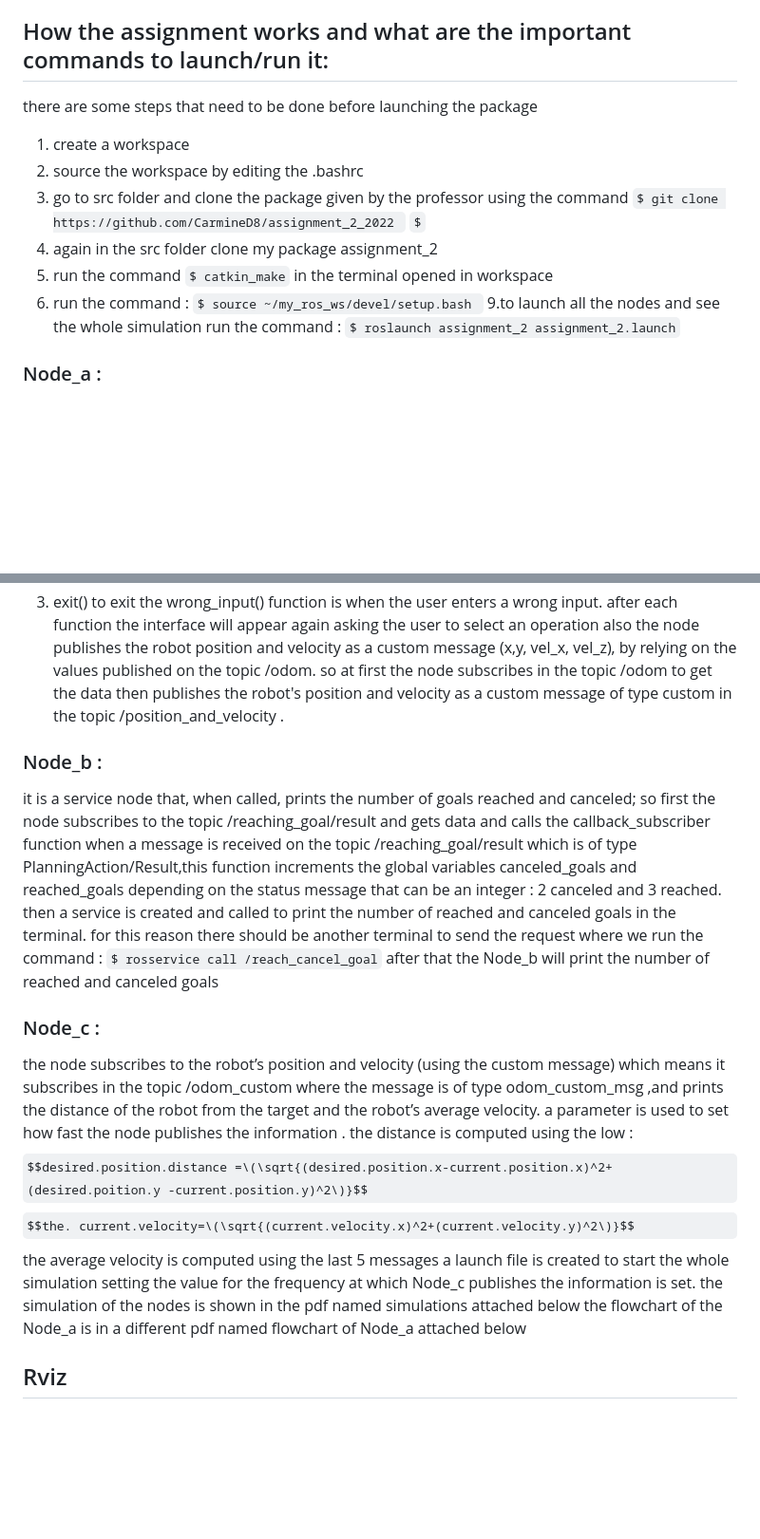
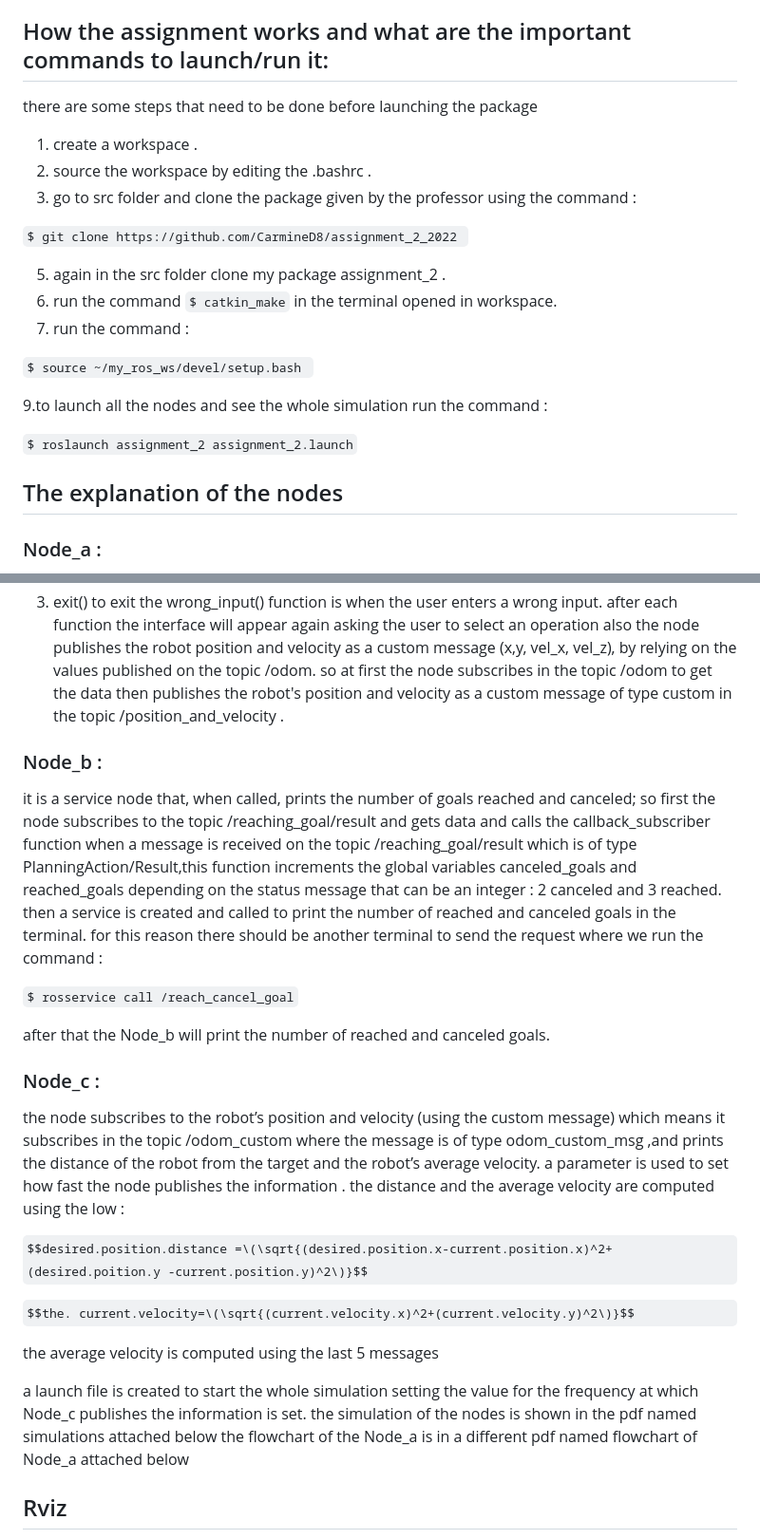
Before and after one commit to benkredda/assignment_2, a Markdown page: README.md, 2 parts joined by grey strips. Shown: that part at 95% size. Rendered like a GitHub page; some formulas as TeX source; blank space fills up the shorter version.

```diff
--- a/README.md
+++ b/README.md
@@ -2,18 +2,24 @@
 ## general explanation of the assignment and its purpose
 in this assignment i created three nodes Node_a ,Node_b, Node_cand each one has a different code and they are all found in a folder called scripts + another folder msg containing message file named custom.msg + launch folder containing launch file named assignment_2.launch .
 ## How the assignment works and what are the important commands to launch/run it:
+
 there are some steps that need to be done before launching the package
-1. create a workspace
-2. source the workspace by editing the .bashrc
-3. go to src folder and clone the package given by the professor using the command
-`$ git clone https://github.com/CarmineD8/assignment_2_2022 ` `$`
-5. again in the src folder clone my package assignment_2
-6. run the command `$ catkin_make` in the terminal opened in workspace
+1. create a workspace .
+2. source the workspace by editing the .bashrc .
+3. go to src folder and clone the package given by the professor using the command :
+
+`$ git clone https://github.com/CarmineD8/assignment_2_2022 `
+
+5. again in the src folder clone my package assignment_2 .
+6. run the command `$ catkin_make` in the terminal opened in workspace.
 7. run the command :
+
 `$ source ~/my_ros_ws/devel/setup.bash `
+
 9.to launch all the nodes and see the whole simulation run the command :
+
 `$ roslaunch assignment_2 assignment_2.launch`
-
+## The explanation of the nodes
 ### Node_a :
 it implements an action client, allowing the user to set a target (x, y) or to cancel it.to do so i have created an interface where the user can choose one operation among the three operations and each operation is a function that can do the following tasks :
 1. target() to allow the user set the positions x and y of the target , then create and send the goal to the action server using the planning action file found in the professor's package assignment_2_2022, the robot will move to reach the target .
@@ -23,22 +29,30 @@ the wrong_input() function is when the user enters a wrong input.
 after each function the interface will appear again asking the user to select an operation
 also the node publishes the robot position and velocity as a custom message (x,y, vel_x, vel_z), by relying on the values
 published on the topic /odom. so at first the node subscribes in the topic /odom to get the data then publishes the robot's position and velocity as a custom message of type custom in the topic /position_and_velocity .
+
 ### Node_b :
 it is a service node that, when called, prints the number of goals reached and canceled; so first the node subscribes to the topic /reaching_goal/result and gets data and calls the callback_subscriber function when a message is received on the topic /reaching_goal/result which is of type PlanningAction/Result,this function increments the global variables canceled_goals and reached_goals depending on the status message that can be an integer : 2 canceled and 3 reached.
 then a service is created and called to print the number of reached and canceled goals in the terminal.
 for this reason there should be another terminal to send the request where we run the command :
+
 `$ rosservice call /reach_cancel_goal`
-after that the Node_b will print the number of reached and canceled goals
+
+after that the Node_b will print the number of reached and canceled goals.
 
 ### Node_c :
 the  node subscribes to the robot’s position and velocity (using the custom message)  which means it subscribes in the topic /odom_custom where the message is of type odom_custom_msg ,and prints the distance of the robot from the target and the robot’s average velocity. a parameter is used to set how fast the node publishes the information .
-the distance is computed using the low :
+the distance and the average velocity are computed using the low :
+
 $$desired.position.distance =\(\sqrt{(desired.position.x-current.position.x)^2+(desired.poition.y -current.position.y)^2\)}$$
+
 $$the. current.velocity=\(\sqrt{(current.velocity.x)^2+(current.velocity.y)^2\)}$$
+
 the average velocity is computed using the last 5 messages
+
 a launch file is created to start the whole simulation setting the value for the frequency at which Node_c publishes the information is set.
 the simulation of the nodes is shown in the pdf named simulations attached below
 the flowchart of the Node_a is in a different pdf named flowchart of Node_a attached below
+
 ## Rviz
 rviz (short for “ROS visualization”) is a 3D visualization software tool for robots, sensors, and algorithms. It enables you to see the robot’s perception of its world (real or simulated).
 The purpose of rviz is to enable you to visualize the state of a robot. It uses sensor data to try to create an accurate depiction of what is going on in the robot’s environment.
```
